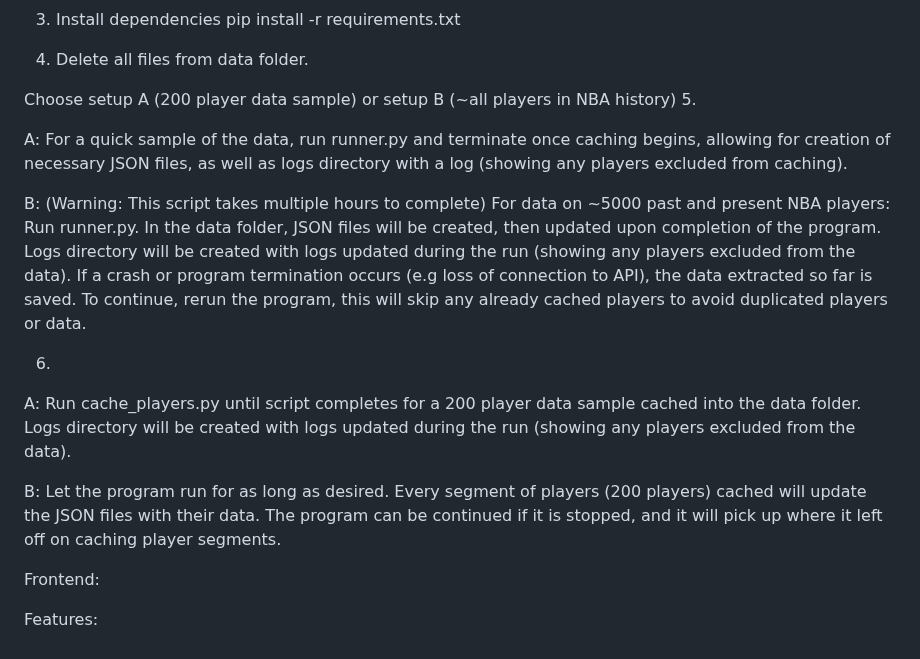
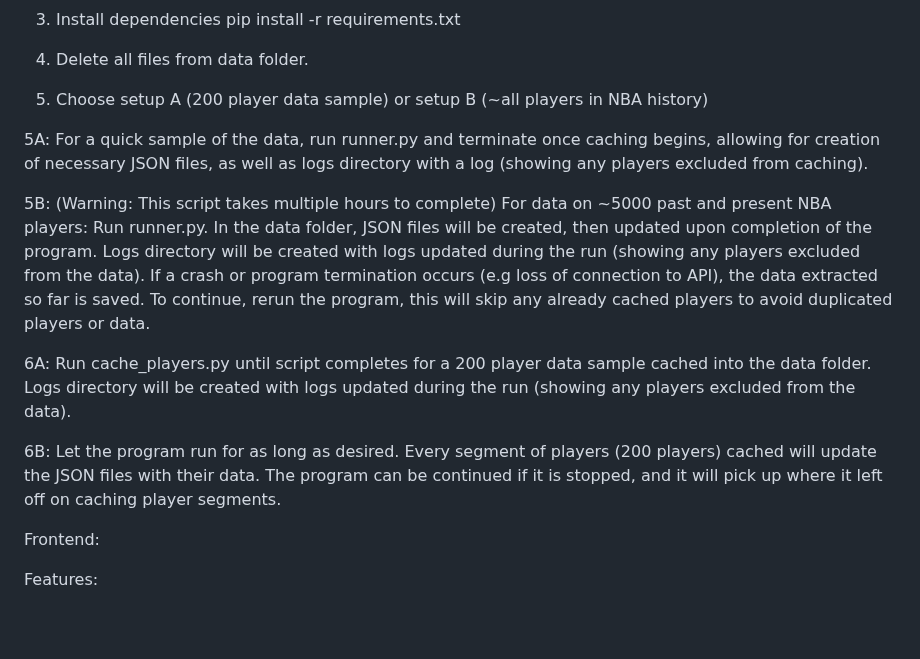
Before and after one commit to EZiemniak/nba-stats-game, a Markdown page: README.md, the part around the change. Drawn GitHub-style; blank space fills up the shorter version.

Commit message:
fix readMe text formatting

```diff
--- a/README.md
+++ b/README.md
@@ -51,18 +51,16 @@ pip install -r requirements.txt
 
 4. Delete all files from data folder.
 
-Choose setup A (200 player data sample) or setup B (~all players in NBA history)
-5.
+5. Choose setup A (200 player data sample) or setup B (~all players in NBA history)
 
-A: For a quick sample of the data, run runner.py and terminate once caching begins, allowing for creation of necessary JSON files, as well as logs directory with a log (showing any players excluded from caching).
 
-B: (Warning: This script takes multiple hours to complete) For data on ~5000 past and present NBA players: Run runner.py. In the data folder, JSON files will be created, then updated upon completion of the program. Logs directory will be created with logs updated during the run (showing any players excluded from the data). If a crash or program termination occurs (e.g loss of connection to API), the data extracted so far is saved. To continue, rerun the program, this will skip any already cached players to avoid duplicated players or data.
+5A: For a quick sample of the data, run runner.py and terminate once caching begins, allowing for creation of necessary JSON files, as well as logs directory with a log (showing any players excluded from caching).
 
-6.
+5B: (Warning: This script takes multiple hours to complete) For data on ~5000 past and present NBA players: Run runner.py. In the data folder, JSON files will be created, then updated upon completion of the program. Logs directory will be created with logs updated during the run (showing any players excluded from the data). If a crash or program termination occurs (e.g loss of connection to API), the data extracted so far is saved. To continue, rerun the program, this will skip any already cached players to avoid duplicated players or data.
 
-A: Run cache_players.py until script completes for a 200 player data sample cached into the data folder. Logs directory will be created with logs updated during the run (showing any players excluded from the data).
+6A: Run cache_players.py until script completes for a 200 player data sample cached into the data folder. Logs directory will be created with logs updated during the run (showing any players excluded from the data).
 
-B: Let the program run for as long as desired. Every segment of players (200 players) cached will update the JSON files with their data. The program can be continued if it is stopped, and it will pick up where it left off on caching player segments.
+6B: Let the program run for as long as desired. Every segment of players (200 players) cached will update the JSON files with their data. The program can be continued if it is stopped, and it will pick up where it left off on caching player segments.
 
 
 Frontend:
```
